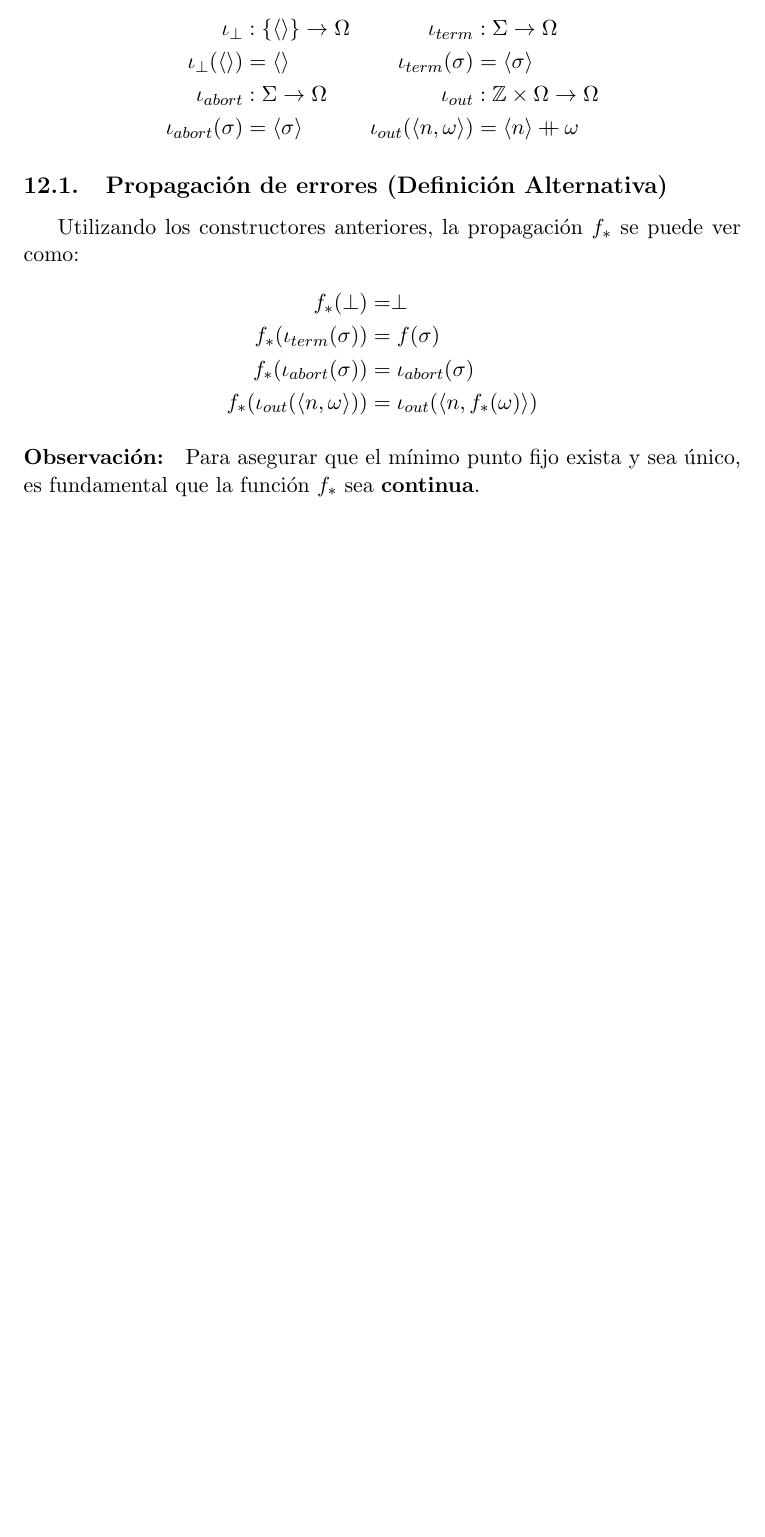
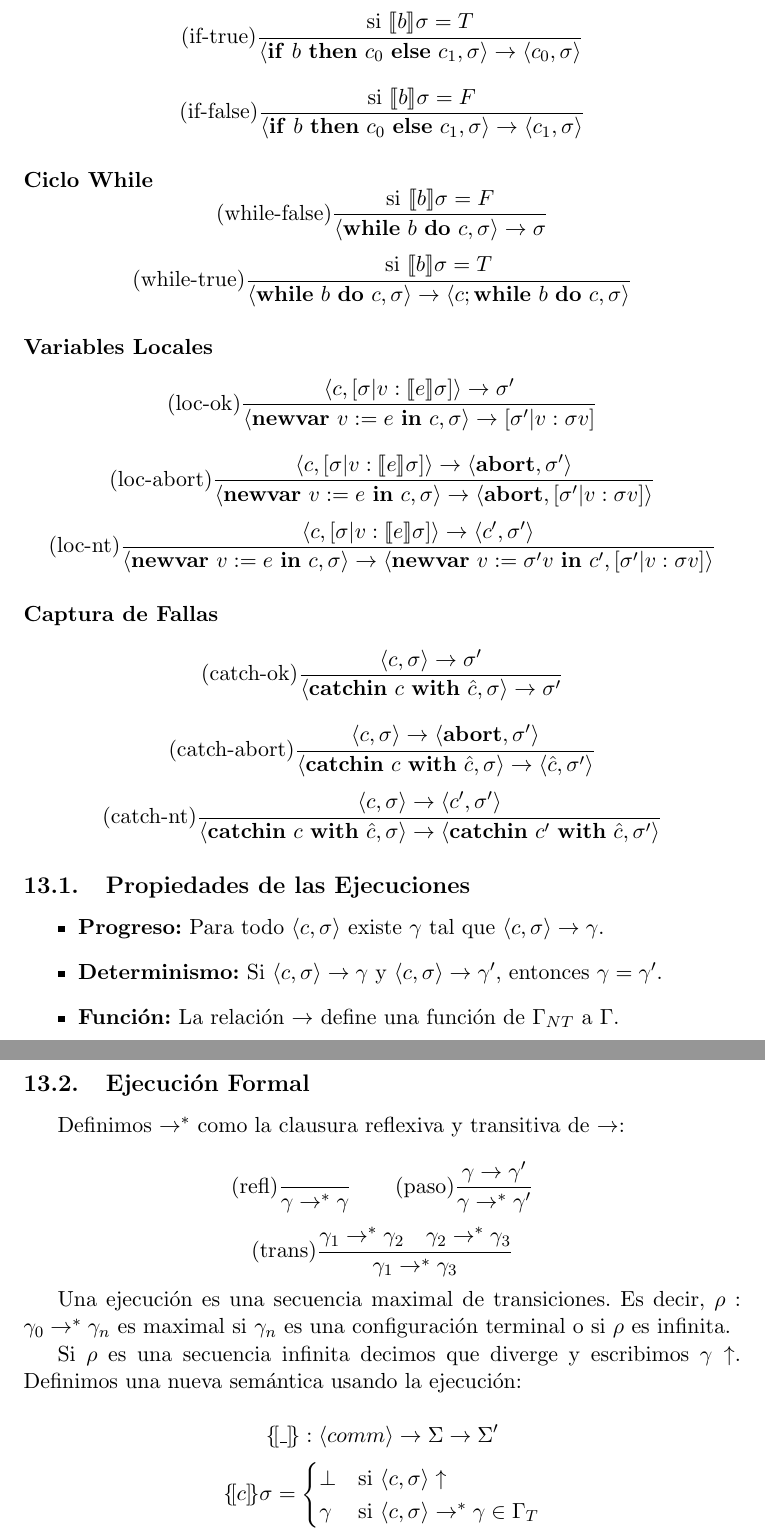
Before and after one commit to CamilaNanini/LenguajesYCompiladores-FAMAF, a LaTeX document (Imperativo/simple.tex): part of page 10 of 10 before the commit and two parts of pages 12 and 13 of 13 after it, the two joined at a grey line, cut at the place of the change, the shorter picture padded with empty space. Compiled offline with pdfLaTeX.

Commit message:
Completando imperativo

```diff
--- a/Imperativo/simple.tex
+++ b/Imperativo/simple.tex
@@ -467,31 +447,75 @@ Para facilitar la definición recursiva de la semántica, consideramos las sigui
+\paragraph{Condicional}
+\[
+\text{(if-true)} \frac{\text{si } \llbracket b \rrbracket \sigma = T}{\langle \mathbf{if} \ b \ \mathbf{then} \ c_0 \ \mathbf{else} \ c_1, \sigma \rangle \to \langle c_0, \sigma \rangle}
+\]
+\[
+\text{(if-false)} \frac{\text{si } \llbracket b \rrbracket \sigma = F}{\langle \mathbf{if} \ b \ \mathbf{then} \ c_0 \ \mathbf{else} \ c_1, \sigma \rangle \to \langle c_1, \sigma \rangle}
+\]
+
+\paragraph{Ciclo While}
+\[
+\text{(while-false)} \frac{\text{si } \llbracket b \rrbracket \sigma = F}{\langle \mathbf{while} \ b \ \mathbf{do} \ c, \sigma \rangle \to \sigma}
+\]
+\[
+\text{(while-true)} \frac{\text{si } \llbracket b \rrbracket \sigma = T}{\langle \mathbf{while} \ b \ \mathbf{do} \ c, \sigma \rangle \to \langle c; \mathbf{while} \ b \ \mathbf{do} \ c, \sigma \rangle}
+\]
+
+\paragraph{Variables Locales}
+\[
+\text{(loc-ok)} \frac{\langle c, [\sigma | v : \llbracket e \rrbracket \sigma] \rangle \to \sigma'}{\langle \mathbf{newvar} \ v := e \ \mathbf{in} \ c, \sigma \rangle \to [\sigma' | v : \sigma v]}
+\]
+\[
+\text{(loc-abort)} \frac{\langle c, [\sigma | v : \llbracket e \rrbracket \sigma] \rangle \to \langle \mathbf{abort}, \sigma' \rangle}{\langle \mathbf{newvar} \ v := e \ \mathbf{in} \ c, \sigma \rangle \to \langle \mathbf{abort}, [\sigma' | v : \sigma v] \rangle}
+\]
+\[
+\text{(loc-nt)} \frac{\langle c, [\sigma | v : \llbracket e \rrbracket \sigma] \rangle \to \langle c', \sigma' \rangle}{\langle \mathbf{newvar} \ v := e \ \mathbf{in} \ c, \sigma \rangle \to \langle \mathbf{newvar} \ v := \sigma' v \ \mathbf{in} \ c', [\sigma' | v : \sigma v] \rangle}
+\]
+
+\paragraph{Captura de Fallas}
+\[
+\text{(catch-ok)} \frac{\langle c, \sigma \rangle \to \sigma'}{\langle \mathbf{catchin} \ c \ \mathbf{with} \ \hat{c}, \sigma \rangle \to \sigma'}
+\]
+\[
+\text{(catch-abort)} \frac{\langle c, \sigma \rangle \to \langle \mathbf{abort}, \sigma' \rangle}{\langle \mathbf{catchin} \ c \ \mathbf{with} \ \hat{c}, \sigma \rangle \to \langle \hat{c}, \sigma' \rangle}
+\]
+\[
+\text{(catch-nt)} \frac{\langle c, \sigma \rangle \to \langle c', \sigma' \rangle}{\langle \mathbf{catchin} \ c \ \mathbf{with} \ \hat{c}, \sigma \rangle \to \langle \mathbf{catchin} \ c' \ \mathbf{with} \ \hat{c}, \sigma' \rangle}
+\]
+
+\subsection{Propiedades de las Ejecuciones}
+
+\begin{itemize}
+    \item \textbf{Progreso:} Para todo $\langle c, \sigma \rangle$ existe $\gamma$ tal que $\langle c, \sigma \rangle \to \gamma$.
+    \item \textbf{Determinismo:} Si $\langle c, \sigma \rangle \to \gamma$ y $\langle c, \sigma \rangle \to \gamma'$, entonces $\gamma = \gamma'$.
+    \item \textbf{Función:} La relación $\to$ define una función de $\Gamma_{NT}$ a $\Gamma$.
+\end{itemize}
+
+\subsection{Ejecución Formal}
+
+Definimos $\to^*$ como la clausura reflexiva y transitiva de $\to$:
 
 \[
-\begin{aligned}
-\iota_{\perp} &: \{\langle \rangle\} \to \Omega
-& \iota_{term} &: \Sigma \to \Omega \\
-\iota_{\perp}(\langle \rangle) &= \langle \rangle
-& \iota_{term}(\sigma) &= \langle \sigma \rangle \\
-\iota_{abort} &: \Sigma \to \Omega
-& \iota_{out} &: \mathbb{Z} \times \Omega \to \Omega \\
-\iota_{abort}(\sigma) &= \langle \sigma \rangle
-& \iota_{out}(\langle n, \omega \rangle) &= \langle n \rangle \mathbin{+\mkern-10mu+} \omega
-\end{aligned}
+\text{(refl)} \frac{}{\gamma \to^* \gamma}
+\qquad
+\text{(paso)} \frac{\gamma \to \gamma'}{\gamma \to^* \gamma'}
+\]
+\[
+\text{(trans)} \frac{\gamma_1 \to^* \gamma_2 \quad \gamma_2 \to^* \gamma_3}{\gamma_1 \to^* \gamma_3}
 \]
 
-\subsection{Propagación de errores (Definición Alternativa)}
+Una ejecución es una secuencia maximal de transiciones. Es decir, $\rho : \gamma_0 \to^* \gamma_n$ es maximal si $\gamma_n$ es una configuración terminal o si $\rho$ es infinita.
 
-Utilizando los constructores anteriores, la propagación $f_{*}$ se puede ver como:
+Si $\rho$ es una secuencia infinita decimos que diverge y escribimos $\gamma \uparrow$. Definimos una nueva semántica usando la ejecución:
 
 \[
-\begin{aligned}
-f_{*}(\perp) &= \perp \\
-f_{*}(\iota_{term}(\sigma)) &= f(\sigma) \\
-f_{*}(\iota_{abort}(\sigma)) &= \iota_{abort}(\sigma) \\
-f_{*}(\iota_{out}(\langle n, \omega \rangle)) &= \iota_{out}(\langle n, f_{*}(\omega) \rangle)
-\end{aligned}
+\{\![\_]\!\} : \langle comm \rangle \to \Sigma \to \Sigma'
+\]
+\[
+\{\![c]\!\} \sigma =
+\begin{cases}
+\perp & \text{si } \langle c, \sigma \rangle \uparrow \\
+\gamma & \text{si } \langle c, \sigma \rangle \to^* \gamma \in \Gamma_T
+\end{cases}
 \]
 
-\paragraph{Observación:}
-Para asegurar que el mínimo punto fijo exista y sea único, es fundamental que la función $f_{*}$ sea \textbf{continua}.
-
 \end{document}
```
Also changed, not shown: Imperativo/iotas.png (added), Imperativo/reformulación2.png (added), Imperativo/reformulaciónSimple.png (added), Imperativo/simple.pdf, Imperativo/simple.tex (154 more changed lines).
